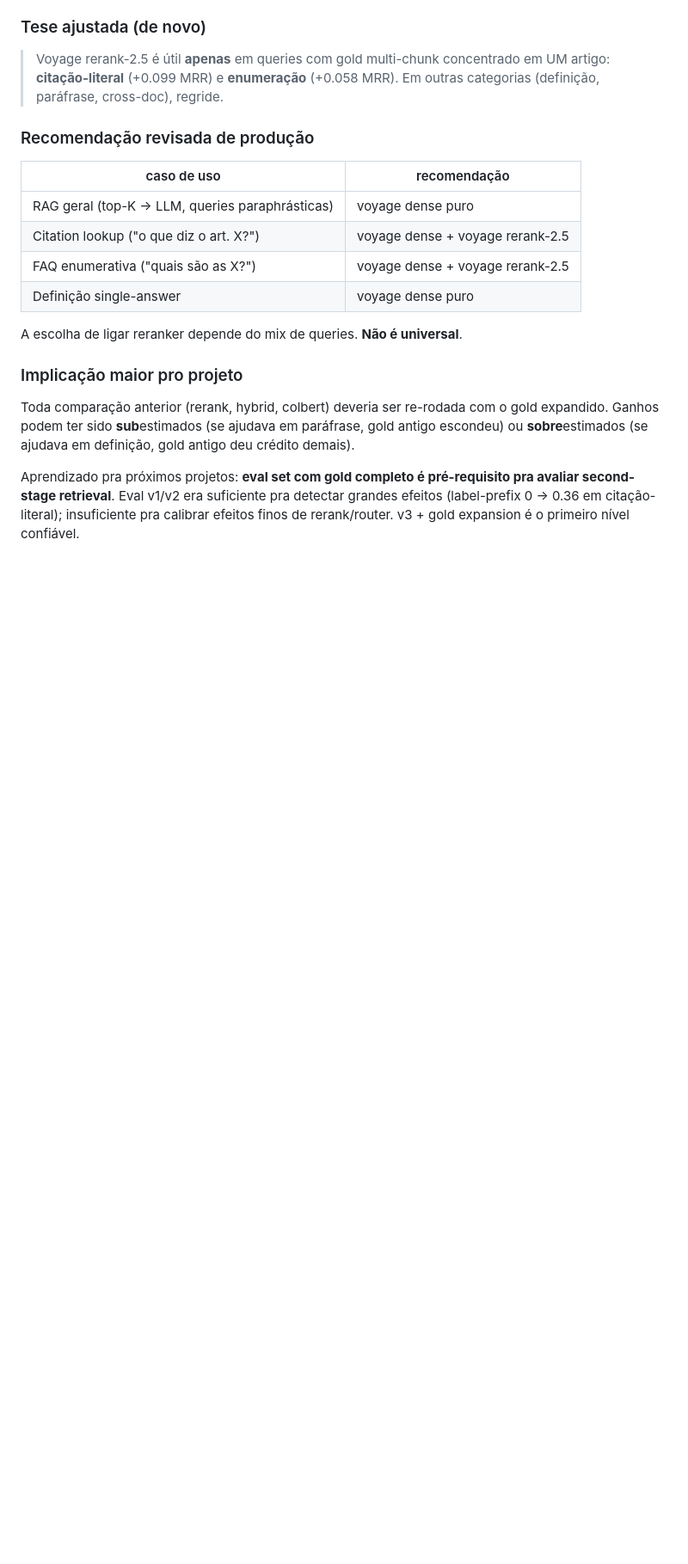
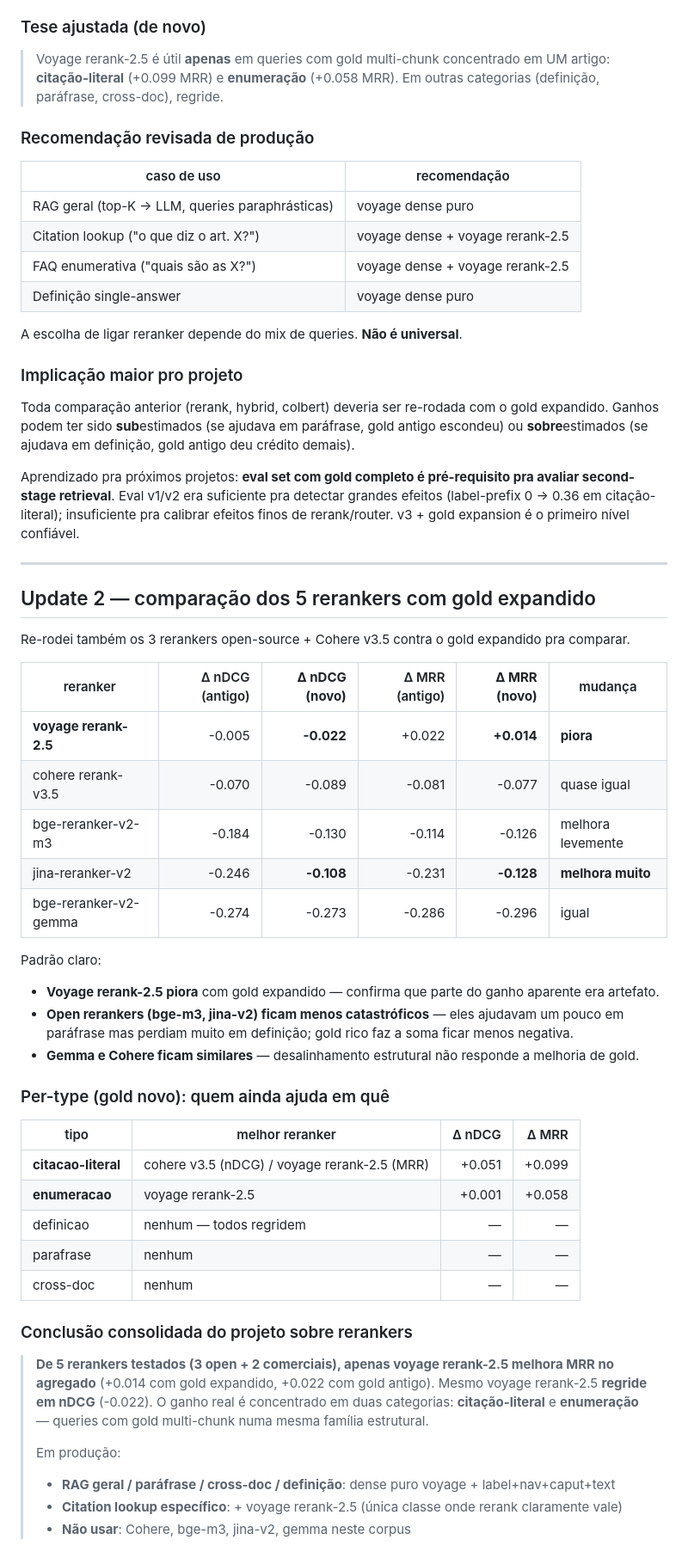
Before and after one commit to dlgiant/rag-leis-digitais-br, a Markdown page: study/voyage-rerank.md, the part around the change. Shown at 86% size. Drawn GitHub-style; blank space fills up the shorter version.

Commit message:
Re-eval all 5 rerankers with expanded gold — consolidated comparison
Ran all 5 rerankers tested in the project (3 open + 2 commercial)
against the new dense baseline with expanded paraphrase gold.

Comparison of aggregate Δ vs voyage dense:

  reranker              old gold       new gold      change
  ---------------------------------------------------------------
  voyage rerank-2.5     -0.005 nDCG    -0.022 nDCG   worse
                        +0.022 MRR     +0.014 MRR    smaller gain
  cohere rerank-v3.5    -0.070 nDCG    -0.089 nDCG   ~same
                        -0.081 MRR     -0.077 MRR    ~same
  bge-reranker-v2-m3    -0.184 nDCG    -0.130 nDCG   less bad
                        -0.114 MRR     -0.126 MRR    similar
  jina-reranker-v2      -0.246 nDCG    -0.108 nDCG   much less bad
                        -0.231 MRR     -0.128 MRR    much less bad
  bge-reranker-v2-gemma -0.274 nDCG    -0.273 nDCG   same
                        -0.286 MRR     -0.296 MRR    same

Three patterns:

1. Voyage rerank-2.5 gets WORSE with rich gold — confirms part of its
   apparent win was artifact of incomplete gold (it could move
   "neighbor" chunks around without losing the lone gold chunk).

2. Open rerankers (bge-m3, jina-v2) become LESS bad — they were
   helping a bit on paraphrase (where dense was undermeasured) and
   losing a lot on definition. Rich gold makes the net less negative
   but still negative.

3. Gemma and Cohere are unchanged — their misalignment with the
   corpus is structural, not gold-dependent.

Per-type with new gold, the only categories where any reranker still
helps:

  citacao-literal: cohere v3.5 (+0.051 nDCG) / voyage 2.5 (+0.099 MRR)
  enumeracao:      voyage rerank-2.5 (+0.058 MRR, +0.001 nDCG)
  definicao:       nobody helps
  parafrase:       nobody helps (was voyage 2.5 neutral; now -0.078)
  cross-doc:       nobody helps

Final project-wide rerank conclusion:

  - Voyage rerank-2.5 is still the single rerank that improves MRR in
    aggregate, but the gain shrunk by ~36% (from +0.022 to +0.014).
  - Useful only for citation-literal and enumeration queries —
    multi-chunk gold concentrated in one artigo.
  - Not useful for paraphrase (regresses now), cross-doc, definition.
  - Open rerankers and Cohere remain net-negative.

In production: dense alone for RAG general; + voyage rerank-2.5 only
for citation-lookup pipelines.

Co-Authored-By: Claude Opus 4.7 (1M context) <noreply@anthropic.com>

```diff
--- a/study/voyage-rerank.md
+++ b/study/voyage-rerank.md
@@ -196,3 +196,42 @@ A escolha de ligar reranker depende do mix de queries. **Não é universal**.
 Toda comparação anterior (rerank, hybrid, colbert) deveria ser re-rodada com o gold expandido. Ganhos podem ter sido **sub**estimados (se ajudava em paráfrase, gold antigo escondeu) ou **sobre**estimados (se ajudava em definição, gold antigo deu crédito demais).
 
 Aprendizado pra próximos projetos: **eval set com gold completo é pré-requisito pra avaliar second-stage retrieval**. Eval v1/v2 era suficiente pra detectar grandes efeitos (label-prefix 0 → 0.36 em citação-literal); insuficiente pra calibrar efeitos finos de rerank/router. v3 + gold expansion é o primeiro nível confiável.
+
+---
+
+## Update 2 — comparação dos 5 rerankers com gold expandido
+
+Re-rodei também os 3 rerankers open-source + Cohere v3.5 contra o gold expandido pra comparar.
+
+| reranker | Δ nDCG (antigo) | **Δ nDCG (novo)** | Δ MRR (antigo) | **Δ MRR (novo)** | mudança |
+|---|---:|---:|---:|---:|---|
+| **voyage rerank-2.5** | -0.005 | **-0.022** | +0.022 | **+0.014** | **piora** |
+| cohere rerank-v3.5 | -0.070 | -0.089 | -0.081 | -0.077 | quase igual |
+| bge-reranker-v2-m3 | -0.184 | -0.130 | -0.114 | -0.126 | melhora levemente |
+| jina-reranker-v2 | -0.246 | **-0.108** | -0.231 | **-0.128** | **melhora muito** |
+| bge-reranker-v2-gemma | -0.274 | -0.273 | -0.286 | -0.296 | igual |
+
+Padrão claro:
+
+- **Voyage rerank-2.5 piora** com gold expandido — confirma que parte do ganho aparente era artefato.
+- **Open rerankers (bge-m3, jina-v2) ficam menos catastróficos** — eles ajudavam um pouco em paráfrase mas perdiam muito em definição; gold rico faz a soma ficar menos negativa.
+- **Gemma e Cohere ficam similares** — desalinhamento estrutural não responde a melhoria de gold.
+
+### Per-type (gold novo): quem ainda ajuda em quê
+
+| tipo | melhor reranker | Δ nDCG | Δ MRR |
+|---|---|---:|---:|
+| **citacao-literal** | cohere v3.5 (nDCG) / voyage rerank-2.5 (MRR) | +0.051 | +0.099 |
+| **enumeracao** | voyage rerank-2.5 | +0.001 | +0.058 |
+| definicao | nenhum — todos regridem | — | — |
+| parafrase | nenhum | — | — |
+| cross-doc | nenhum | — | — |
+
+### Conclusão consolidada do projeto sobre rerankers
+
+> **De 5 rerankers testados (3 open + 2 comerciais), apenas voyage rerank-2.5 melhora MRR no agregado** (+0.014 com gold expandido, +0.022 com gold antigo). Mesmo voyage rerank-2.5 **regride em nDCG** (-0.022). O ganho real é concentrado em duas categorias: **citação-literal** e **enumeração** — queries com gold multi-chunk numa mesma família estrutural.
+>
+> Em produção:
+> - **RAG geral / paráfrase / cross-doc / definição**: dense puro voyage + label+nav+caput+text
+> - **Citation lookup específico**: + voyage rerank-2.5 (única classe onde rerank claramente vale)
+> - **Não usar**: Cohere, bge-m3, jina-v2, gemma neste corpus
```
